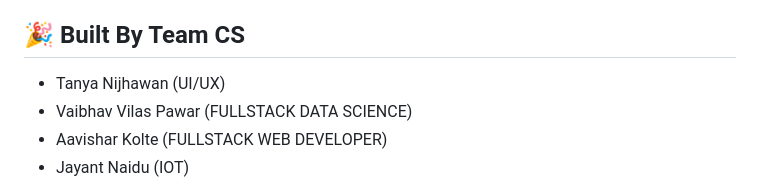
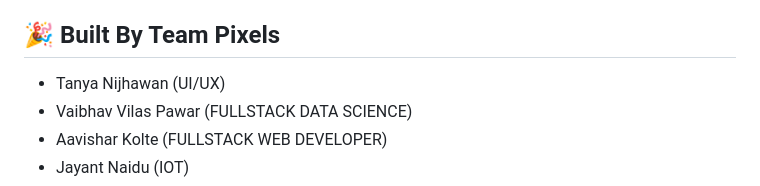
Before and after one commit to vp-1234ms/YANTRA-HACK, a Markdown page: README.md, the part around the change. Drawn GitHub-style.

```diff
--- a/README.md
+++ b/README.md
@@ -49,7 +49,7 @@ We will create twio seprate communities one where farmers can share new advancem
 - [Microsoft Azure , Google Cloud]-Deployment
 
 
-## 🎉 Built By Team CS <a name = "acknowledgments"></a>
+## 🎉 Built By Team Pixels <a name = "acknowledgments"></a>
 - Tanya Nijhawan (UI/UX)
 - Vaibhav Vilas Pawar (FULLSTACK DATA SCIENCE)
 - Aavishar Kolte (FULLSTACK WEB DEVELOPER)
```
